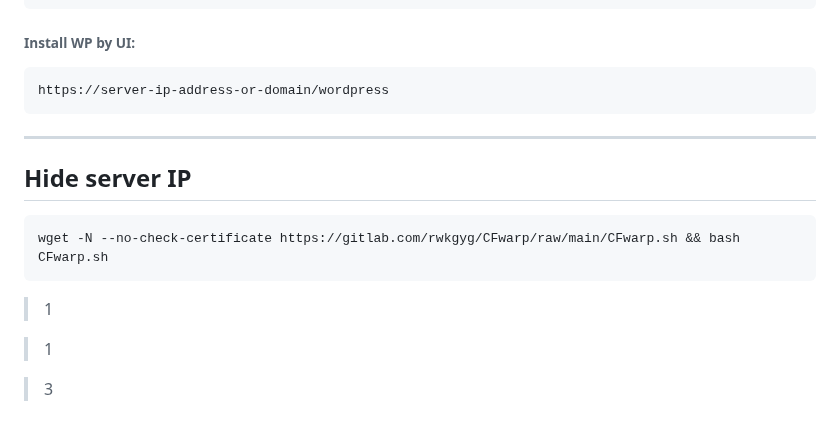
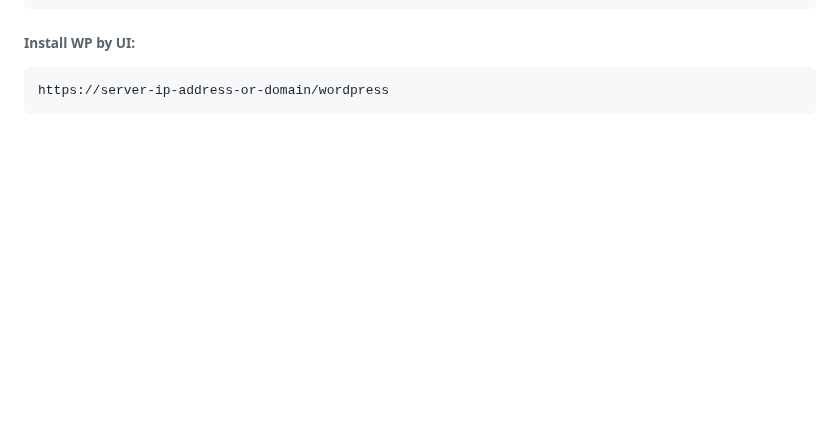
Before and after one commit to MR-Amoori/Complete_installation_of_X-UI_panel, a Markdown page: README.md, the part around the change. GitHub-like rendering; blank space fills up the shorter version.

````diff
--- a/README.md
+++ b/README.md
@@ -347,16 +347,3 @@ nano wp-config.php
 ```
 https://server-ip-address-or-domain/wordpress
 ```
------------
-
-## Hide server IP
-
-```
-wget -N --no-check-certificate https://gitlab.com/rwkgyg/CFwarp/raw/main/CFwarp.sh && bash CFwarp.sh
-```
-
-> 1
-
-> 1
-
-> 3
````
